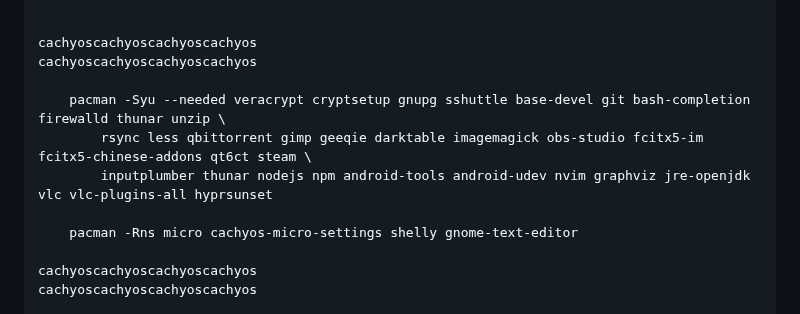
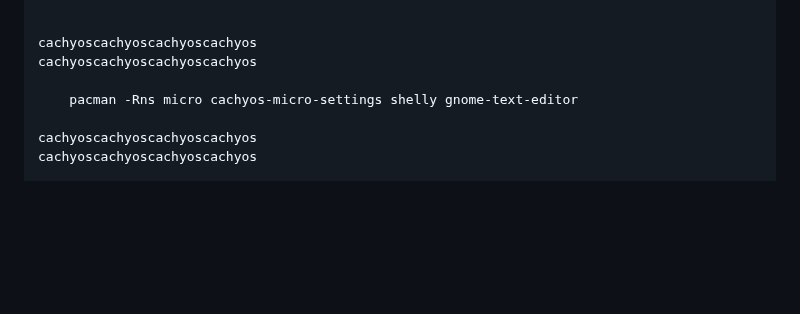
Before and after one commit to j3ffyang/instguid, a Markdown page: README.md, the part around one of its changes. Drawn GitHub-style; blank space fills up the shorter version.

```diff
--- a/README.md
+++ b/README.md
@@ -3159,10 +3144,6 @@ steam / dcs
 
 cachyoscachyoscachyoscachyos
 cachyoscachyoscachyoscachyos
-
-    pacman -Syu --needed veracrypt cryptsetup gnupg sshuttle base-devel git bash-completion firewalld thunar unzip \
-        rsync less qbittorrent gimp geeqie darktable imagemagick obs-studio fcitx5-im fcitx5-chinese-addons qt6ct steam \
-        inputplumber thunar nodejs npm android-tools android-udev nvim graphviz jre-openjdk vlc vlc-plugins-all hyprsunset
 
     pacman -Rns micro cachyos-micro-settings shelly gnome-text-editor
 
```
Also changed, not shown: other parts of README.md (+15 -30 lines).
